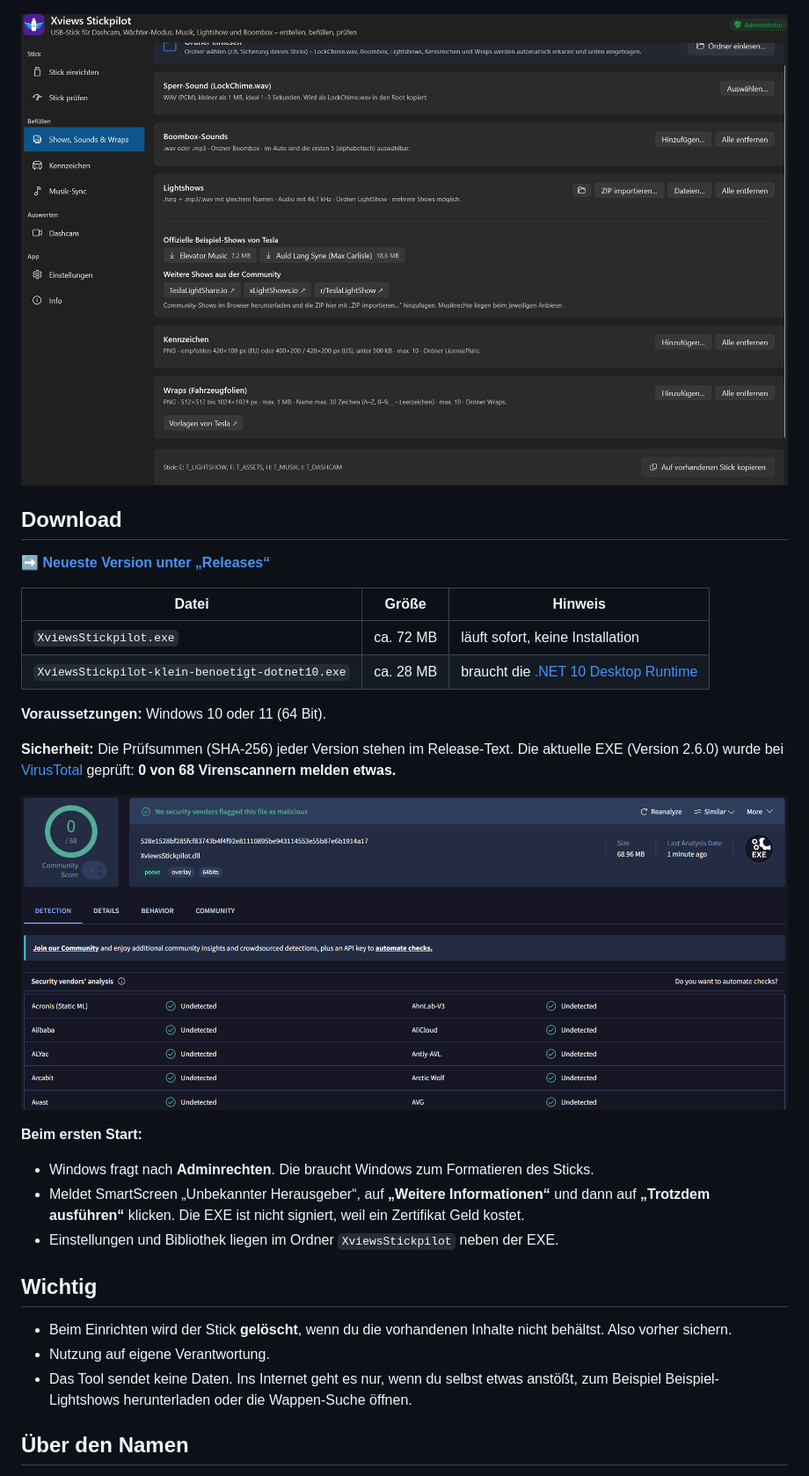
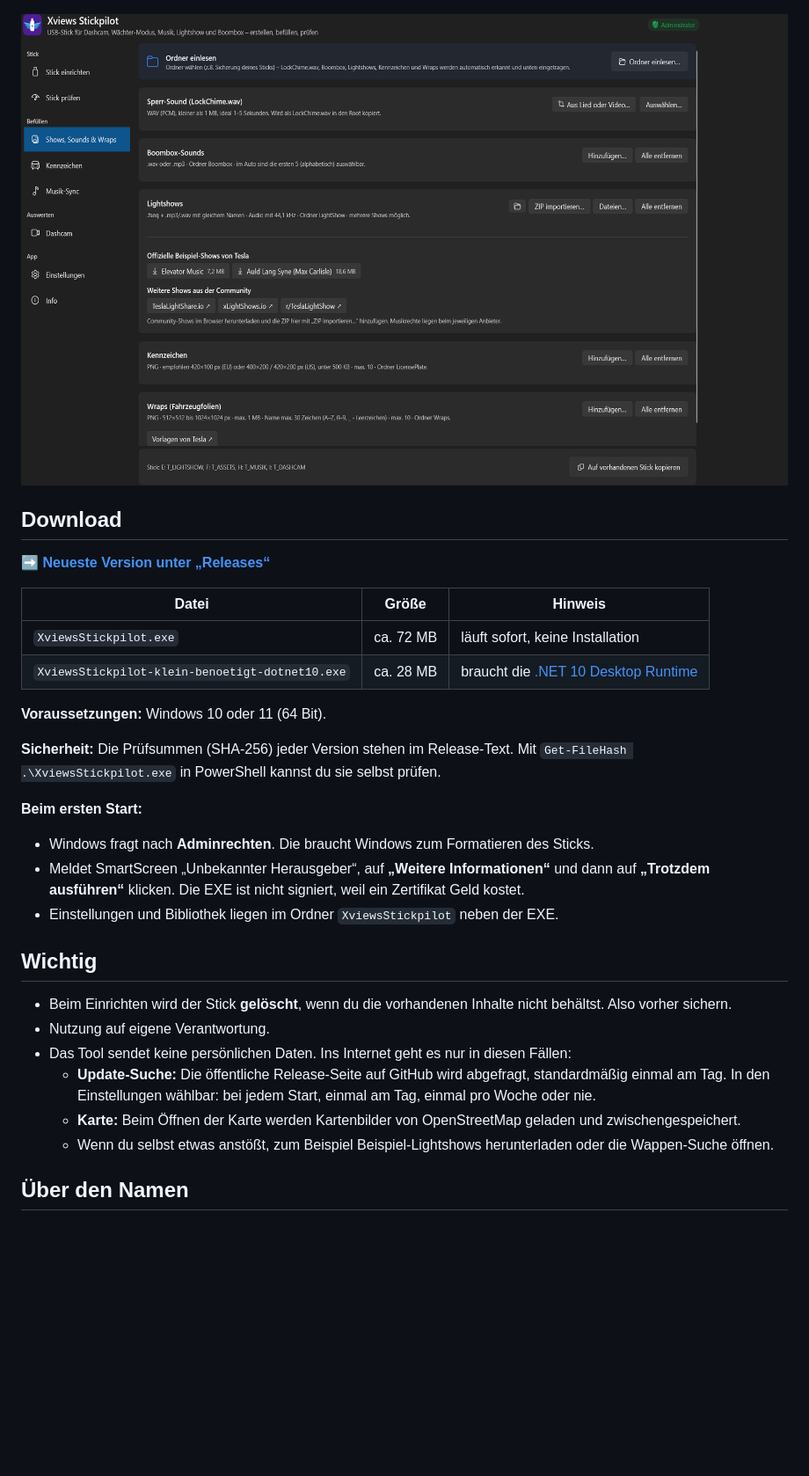
Before and after one commit to xviews/xviews-stickpilot, a Markdown page: README.md, the part around the change printed below. Shown: that part at 88% size. Rendered like a GitHub page; pictures changed too: bilder/2-shows-sounds-wraps.png, bilder/virustotal.png (deleted); blank space fills up the shorter version.

Commit message:
Version 2.7.0: README

```diff
--- a/README.md
+++ b/README.md
@@ -34,9 +38,7 @@
 
 **Voraussetzungen:** Windows 10 oder 11 (64 Bit).
 
-**Sicherheit:** Die Prüfsummen (SHA-256) jeder Version stehen im Release-Text. Die aktuelle EXE (Version 2.6.0) wurde bei [VirusTotal](https://www.virustotal.com/gui/file/528e1528bf285fcf83743b4f4f92e81110895be943114553e55b87e6b1914a17) geprüft: **0 von 68 Virenscannern melden etwas.**
-
-[![VirusTotal: 0 von 68](bilder/virustotal.png)](https://www.virustotal.com/gui/file/528e1528bf285fcf83743b4f4f92e81110895be943114553e55b87e6b1914a17)
+**Sicherheit:** Die Prüfsummen (SHA-256) jeder Version stehen im Release-Text. Mit `Get-FileHash .\XviewsStickpilot.exe` in PowerShell kannst du sie selbst prüfen.
 
 **Beim ersten Start:**
 - Windows fragt nach **Adminrechten**. Die braucht Windows zum Formatieren des Sticks.
@@ -47,7 +49,10 @@
 
 - Beim Einrichten wird der Stick **gelöscht**, wenn du die vorhandenen Inhalte nicht behältst. Also vorher sichern.
 - Nutzung auf eigene Verantwortung.
-- Das Tool sendet keine Daten. Ins Internet geht es nur, wenn du selbst etwas anstößt, zum Beispiel Beispiel-Lightshows herunterladen oder die Wappen-Suche öffnen.
+- Das Tool sendet keine persönlichen Daten. Ins Internet geht es nur in diesen Fällen:
+  - **Update-Suche:** Die öffentliche Release-Seite auf GitHub wird abgefragt, standardmäßig einmal am Tag. In den Einstellungen wählbar: bei jedem Start, einmal am Tag, einmal pro Woche oder nie.
+  - **Karte:** Beim Öffnen der Karte werden Kartenbilder von OpenStreetMap geladen und zwischengespeichert.
+  - Wenn du selbst etwas anstößt, zum Beispiel Beispiel-Lightshows herunterladen oder die Wappen-Suche öffnen.
 
 ## Über den Namen
 
```
Also changed, not shown: other parts of README.md (+6 -1 lines), bilder/3-kennzeichen.png.
